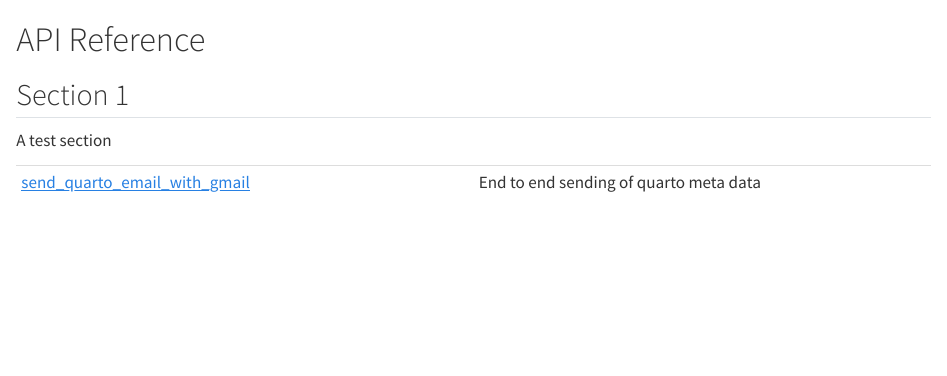
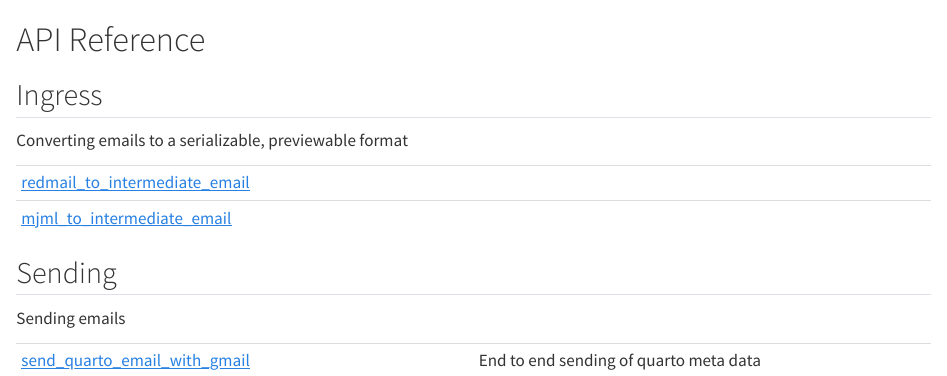
Before and after one commit to posit-dev/email-for-data-science, a Quarto document (reference/index.qmd): the page in a window 1100 px wide, from its top. Rendered offline with R 4.5, knitr and Pandoc in place of Quarto, with nearby package versions.

Commit message:
initial add to quartodoc

````diff
--- a/_quarto.yml
+++ b/_quarto.yml
@@ -38,9 +38,17 @@ quartodoc:
     table_style: description-list
 
   sections:
-    - title: Section 1
+    - title: Ingress
       desc: >
-        A test section
+        Converting emails to a serializable, previewable format
+      contents:
+        - redmail_to_intermediate_email
+        - mjml_to_intermediate_email
+
+
+    - title: Sending
+      desc: >
+        Sending emails
       contents:
         - send_quarto_email_with_gmail
 
--- a/objects.json
+++ b/objects.json
@@ -1 +1 @@
-{"project": "emailer-lib", "version": "0.0.9999", "count": 2, "items": [{"name": "emailer-lib.send_quarto_email_with_gmail", "domain": "py", "role": "function", "priority": "1", "uri": "reference/send_quarto_email_with_gmail.html#emailer-lib.send_quarto_email_with_gmail", "dispname": "-"}, {"name": "emailer-lib.methods.send_quarto_email_with_gmail", "domain": "py", "role": "function", "priority": "1", "uri": "reference/send_quarto_email_with_gmail.html#emailer-lib.send_quarto_email_with_gmail", "dispname": "emailer-lib.send_quarto_email_with_gmail"}]}
+{"project": "emailer-lib", "version": "0.0.9999", "count": 6, "items": [{"name": "emailer-lib.redmail_to_intermediate_email", "domain": "py", "role": "function", "priority": "1", "uri": "reference/redmail_to_intermediate_email.html#emailer-lib.redmail_to_intermediate_email", "dispname": "-"}, {"name": "emailer-lib.ingress.redmail_to_intermediate_email", "domain": "py", "role": "function", "priority": "1", "uri": "reference/redmail_to_intermediate_email.html#emailer-lib.redmail_to_intermediate_email", "dispname": "emailer-lib.redmail_to_intermediate_email"}, {"name": "emailer-lib.mjml_to_intermediate_email", "domain": "py", "role": "function", "priority": "1", "uri": "reference/mjml_to_intermediate_email.html#emailer-lib.mjml_to_intermediate_email", "dispname": "-"}, {"name": "emailer-lib.ingress.mjml_to_intermediate_email", "domain": "py", "role": "function", "priority": "1", "uri": "reference/mjml_to_intermediate_email.html#emailer-lib.mjml_to_intermediate_email", "dispname": "emailer-lib.mjml_to_intermediate_email"}, {"name": "emailer-lib.send_quarto_email_with_gmail", "domain": "py", "role": "function", "priority": "1", "uri": "reference/send_quarto_email_with_gmail.html#emailer-lib.send_quarto_email_with_gmail", "dispname": "-"}, {"name": "emailer-lib.egress.send_quarto_email_with_gmail", "domain": "py", "role": "function", "priority": "1", "uri": "reference/send_quarto_email_with_gmail.html#emailer-lib.send_quarto_email_with_gmail", "dispname": "emailer-lib.send_quarto_email_with_gmail"}]}
--- a/reference/index.qmd
+++ b/reference/index.qmd
@@ -1,8 +1,18 @@
 # API Reference {.doc .doc-index}
 
-## Section 1
+## Ingress
 
-A test section
+Converting emails to a serializable, previewable format
+
+
+| | |
+| --- | --- |
+| [redmail_to_intermediate_email](redmail_to_intermediate_email.qmd#emailer-lib.redmail_to_intermediate_email) |  |
+| [mjml_to_intermediate_email](mjml_to_intermediate_email.qmd#emailer-lib.mjml_to_intermediate_email) |  |
+
+## Sending
+
+Sending emails
 
 
 | | |
--- /dev/null
+++ b/reference/mjml_to_intermediate_email.qmd
@@ -0,0 +1,5 @@
+# mjml_to_intermediate_email { #emailer-lib.mjml_to_intermediate_email }
+
+```python
+mjml_to_intermediate_email(mjml_content)
+```
--- /dev/null
+++ b/reference/redmail_to_intermediate_email.qmd
@@ -0,0 +1,5 @@
+# redmail_to_intermediate_email { #emailer-lib.redmail_to_intermediate_email }
+
+```python
+redmail_to_intermediate_email(msg)
+```
````
Also changed, not shown: emailer-lib/ingress.py (+0 -1 lines).
